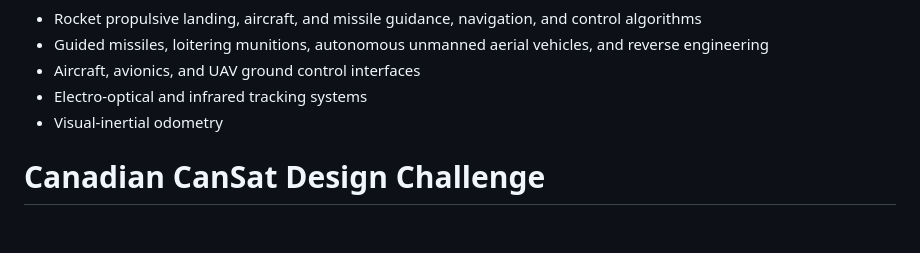
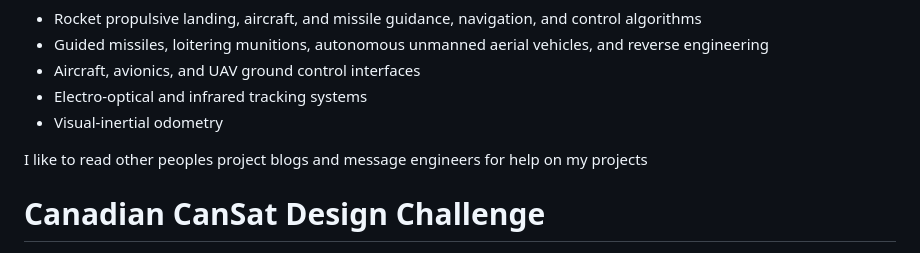
Before and after one commit to jeffrey-3/jeffrey-3.github.io, a Markdown page: index.md, the part around the change. GitHub-like rendering; blank space fills up the shorter version.

```diff
--- a/index.md
+++ b/index.md
@@ -13,6 +13,8 @@ My interests
 - Aircraft, avionics, and UAV ground control interfaces
 - Electro-optical and infrared tracking systems
 - Visual-inertial odometry
+
+I like to read other peoples project blogs and message engineers for help on my projects
 
 # Canadian CanSat Design Challenge
 
```
